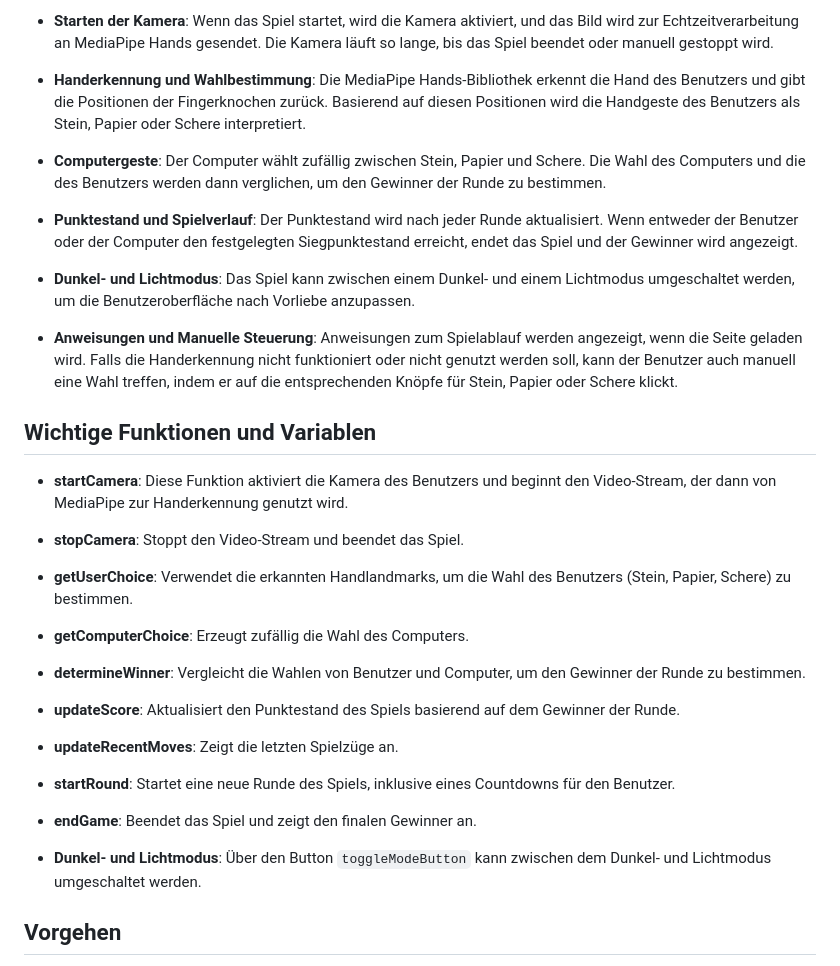
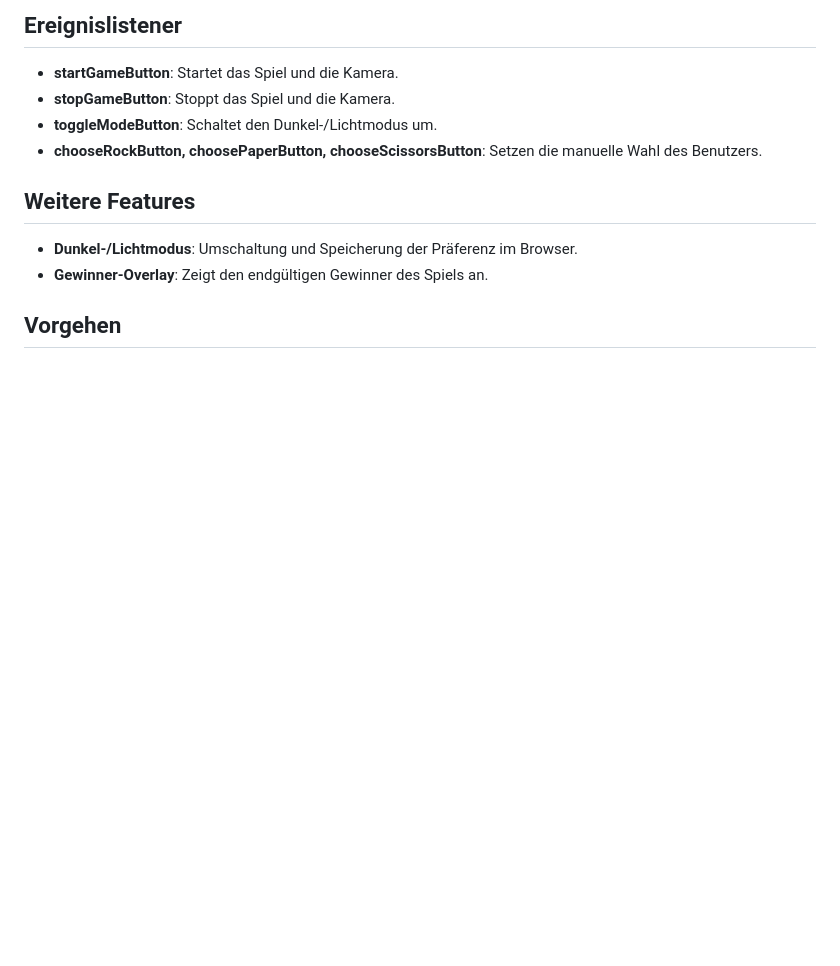
Before and after one commit to keepgambling/WebPortfolio, a Markdown page: README.md, the part around the change printed below. GitHub-like rendering; blank space fills up the shorter version.

```diff
--- a/README.md
+++ b/README.md
@@ -56,37 +72,16 @@ Dieser JavaScript-Code implementiert ein Rock-Paper-Scissors-Spiel, bei dem der
 
-- **Starten der Kamera**: Wenn das Spiel startet, wird die Kamera aktiviert, und das Bild wird zur Echtzeitverarbeitung an MediaPipe Hands gesendet. Die Kamera läuft so lange, bis das Spiel beendet oder manuell gestoppt wird.
+## Ereignislistener
 
-- **Handerkennung und Wahlbestimmung**: Die MediaPipe Hands-Bibliothek erkennt die Hand des Benutzers und gibt die Positionen der Fingerknochen zurück. Basierend auf diesen Positionen wird die Handgeste des Benutzers als Stein, Papier oder Schere interpretiert.
+- **startGameButton**: Startet das Spiel und die Kamera.
+- **stopGameButton**: Stoppt das Spiel und die Kamera.
+- **toggleModeButton**: Schaltet den Dunkel-/Lichtmodus um.
+- **chooseRockButton, choosePaperButton, chooseScissorsButton**: Setzen die manuelle Wahl des Benutzers.
 
-- **Computergeste**: Der Computer wählt zufällig zwischen Stein, Papier und Schere. Die Wahl des Computers und die des Benutzers werden dann verglichen, um den Gewinner der Runde zu bestimmen.
+## Weitere Features
 
-- **Punktestand und Spielverlauf**: Der Punktestand wird nach jeder Runde aktualisiert. Wenn entweder der Benutzer oder der Computer den festgelegten Siegpunktestand erreicht, endet das Spiel und der Gewinner wird angezeigt.
+- **Dunkel-/Lichtmodus**: Umschaltung und Speicherung der Präferenz im Browser.
+- **Gewinner-Overlay**: Zeigt den endgültigen Gewinner des Spiels an.
 
-- **Dunkel- und Lichtmodus**: Das Spiel kann zwischen einem Dunkel- und einem Lichtmodus umgeschaltet werden, um die Benutzeroberfläche nach Vorliebe anzupassen.
-
-- **Anweisungen und Manuelle Steuerung**: Anweisungen zum Spielablauf werden angezeigt, wenn die Seite geladen wird. Falls die Handerkennung nicht funktioniert oder nicht genutzt werden soll, kann der Benutzer auch manuell eine Wahl treffen, indem er auf die entsprechenden Knöpfe für Stein, Papier oder Schere klickt.
-
-## Wichtige Funktionen und Variablen
-
-- **startCamera**: Diese Funktion aktiviert die Kamera des Benutzers und beginnt den Video-Stream, der dann von MediaPipe zur Handerkennung genutzt wird.
-
-- **stopCamera**: Stoppt den Video-Stream und beendet das Spiel.
-
-- **getUserChoice**: Verwendet die erkannten Handlandmarks, um die Wahl des Benutzers (Stein, Papier, Schere) zu bestimmen.
-
-- **getComputerChoice**: Erzeugt zufällig die Wahl des Computers.
-
-- **determineWinner**: Vergleicht die Wahlen von Benutzer und Computer, um den Gewinner der Runde zu bestimmen.
-
-- **updateScore**: Aktualisiert den Punktestand des Spiels basierend auf dem Gewinner der Runde.
-
-- **updateRecentMoves**: Zeigt die letzten Spielzüge an.
-
-- **startRound**: Startet eine neue Runde des Spiels, inklusive eines Countdowns für den Benutzer.
-
-- **endGame**: Beendet das Spiel und zeigt den finalen Gewinner an.
-
-- **Dunkel- und Lichtmodus**: Über den Button `toggleModeButton` kann zwischen dem Dunkel- und Lichtmodus umgeschaltet werden.
 
 ## Vorgehen
 
```
Also changed, not shown: other parts of README.md (+44 -28 lines).
